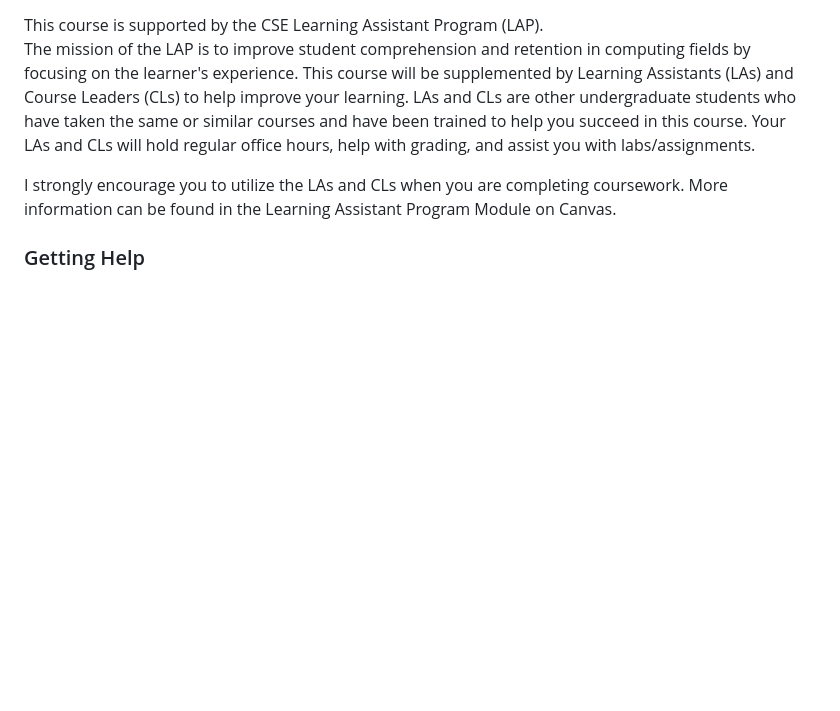
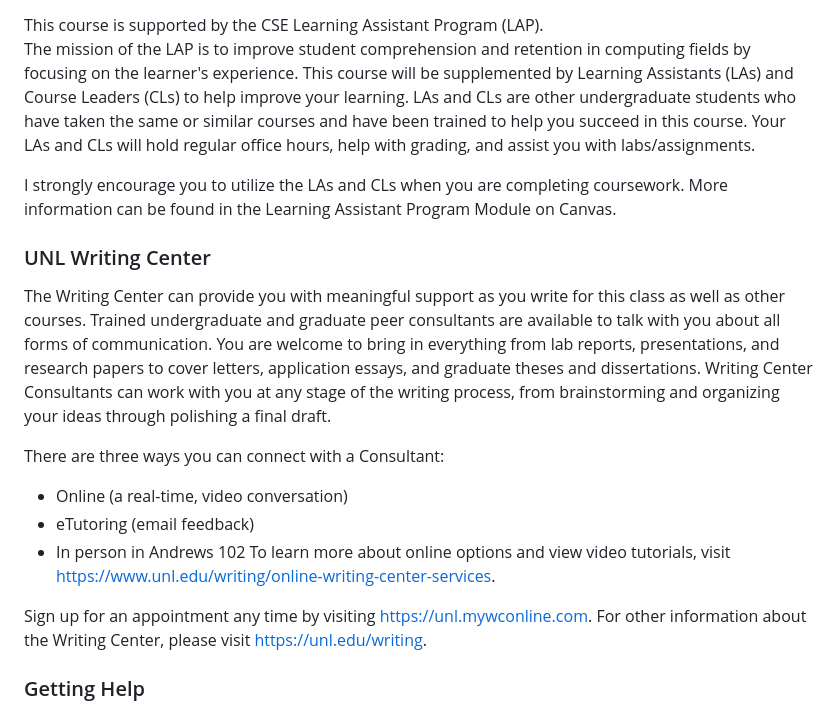
Before and after one commit to cbourke/ComputerScienceII, a Markdown page: documents/syllabus.md, the part around the change. Drawn GitHub-style; blank space fills up the shorter version.

Commit message:
added writing center info

```diff
--- a/documents/syllabus.md
+++ b/documents/syllabus.md
@@ -313,6 +313,30 @@ I strongly encourage you to utilize the LAs and CLs when you are
 completing coursework. More information can be found in the Learning
 Assistant Program Module on Canvas.
 
+### UNL Writing Center
+
+The Writing Center can provide you with meaningful support as you write for
+this class as well as other courses. Trained undergraduate
+and graduate peer consultants are available to talk with you about all forms
+of communication. You are welcome to bring in everything from lab reports,
+presentations, and research papers to cover letters, application essays, and
+graduate theses and dissertations. Writing Center Consultants can work with
+you at any stage of the writing process, from brainstorming and organizing
+your ideas through polishing a final draft.
+
+There are three ways you can connect with a Consultant:
+
+* Online (a real-time, video conversation)
+* eTutoring (email feedback)
+* In person in Andrews 102
+To learn more about online options and view video tutorials, visit
+<https://www.unl.edu/writing/online-writing-center-services>.
+
+Sign up for an appointment any time by visiting <https://unl.mywconline.com>.
+For other information about the Writing Center, please visit
+<https://unl.edu/writing>.
+
+
 ### Getting Help
 
 Your success in this course is ultimately your responsibility. Your
```
